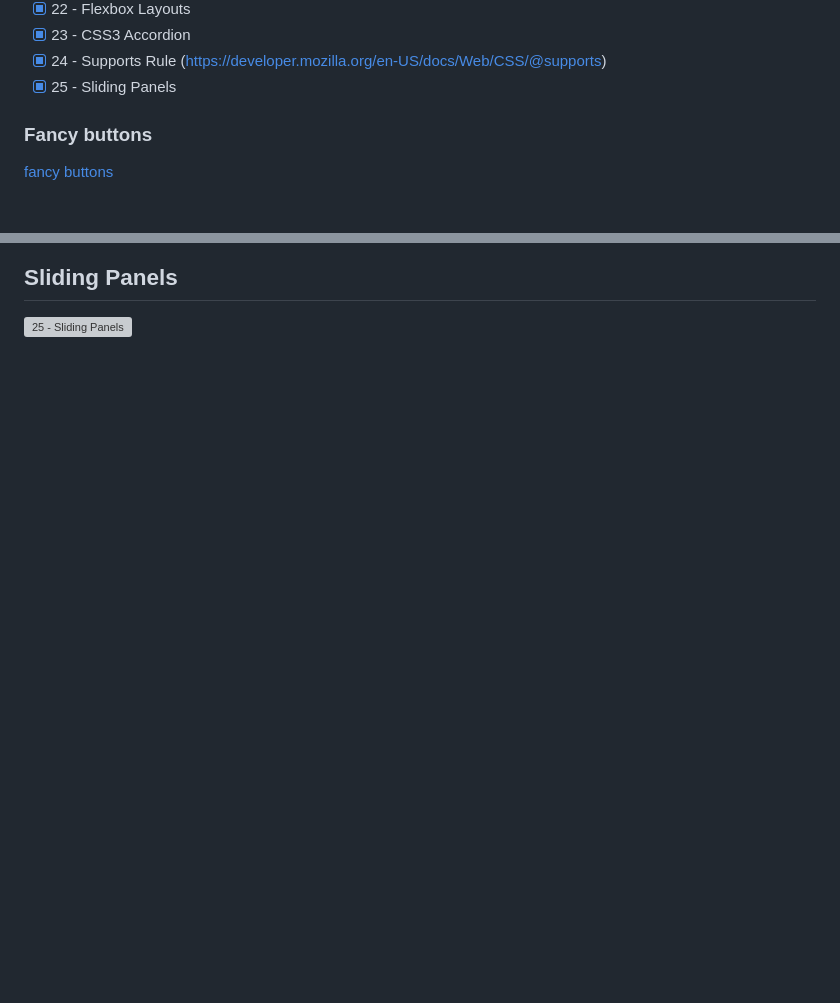
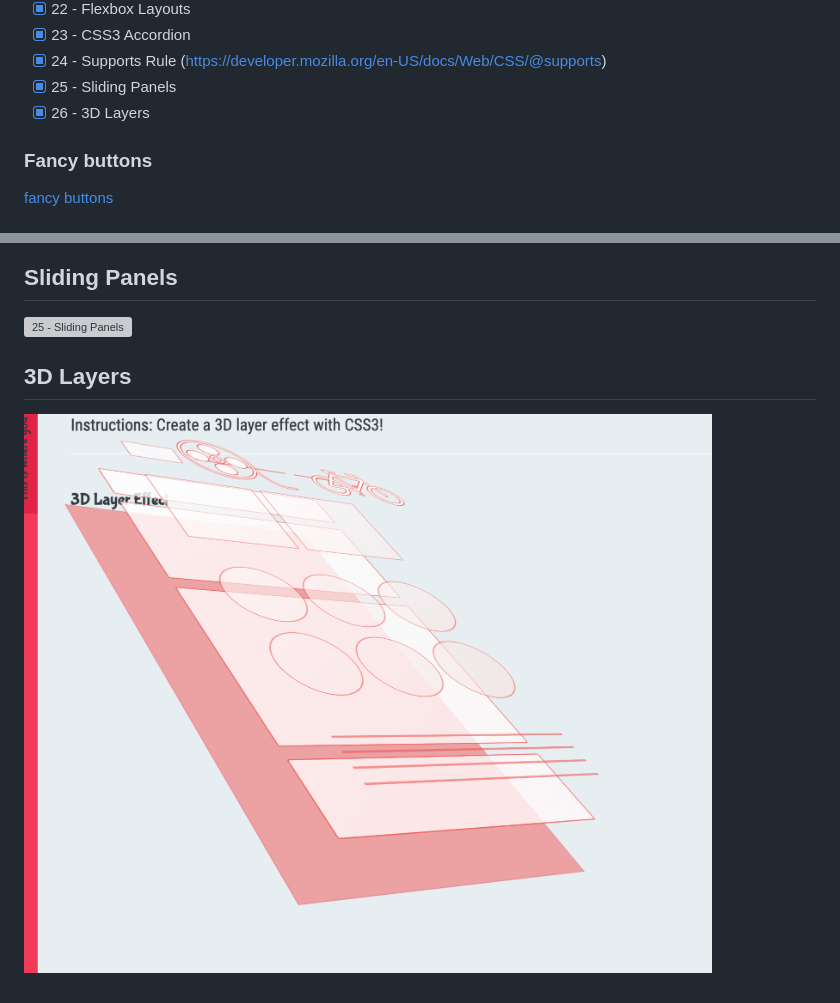
Before and after one commit to aliaksandrZh/css30days-course, a Markdown page: README.md, 2 parts joined by grey strips. GitHub-like rendering; pictures changed too: 26 - 3D Layers/Screenshot 2023-04-14 at 23.19.55.png (added); blank space fills up the shorter version; grey boxes are pictures that could not be loaded.

Commit message:
26 - 3D Layers

```diff
--- a/README.md
+++ b/README.md
@@ -27,6 +27,7 @@ Repo contains only my css.
 - [X] 23 - CSS3 Accordion
 - [X] 24 - Supports Rule (https://developer.mozilla.org/en-US/docs/Web/CSS/@supports)
 - [X] 25 - Sliding Panels
+- [X] 26 - 3D Layers
 
 ### Fancy buttons
 [fancy buttons](./1%20-%20Fancy%20Buttons/Screen%20Recording%202023-04-12%20at%2009.44.26.mov)
@@ -91,3 +92,6 @@ Repo contains only my css.
 
 ## Sliding Panels
 ![25 - Sliding Panels](./25%20-%20Sliding%20Panels/Screenshot%202023-04-14%20at%2023.15.10.png)
+
+## 3D Layers
+![26 - 3D Layers](./26%20-%203D%20Layers/Screenshot%202023-04-14%20at%2023.19.55.png)
```
Also changed, not shown: 8 other files.
